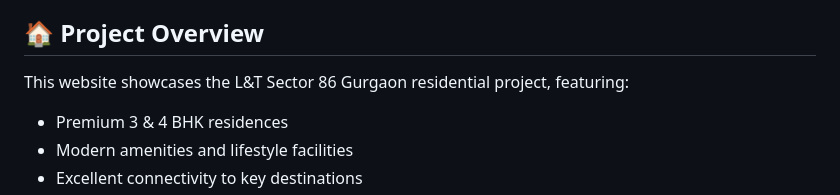
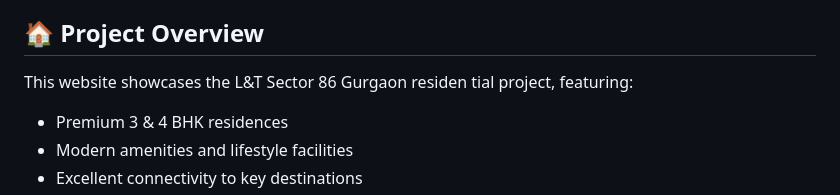
Before and after one commit to 91shivam96/L-T-Gurgaon, a Markdown page: README.md, the part around the change. Rendered like a GitHub page.

```diff
--- a/README.md
+++ b/README.md
@@ -4,7 +4,7 @@ A modern, responsive single-page website for L&T  Sector 86 Gurgaon , a premium
 
 ## 🏠 Project Overview
 
-This website showcases the L&T Sector 86 Gurgaon residential project, featuring:
+This website showcases the L&T Sector 86 Gurgaon residen tial project, featuring:
 - Premium 3 & 4 BHK residences
 - Modern amenities and lifestyle facilities
 - Excellent connectivity to key destinations
```
